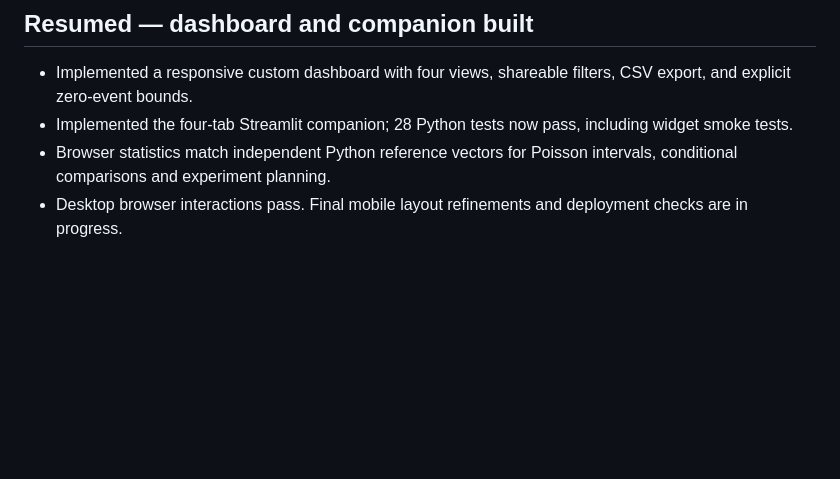
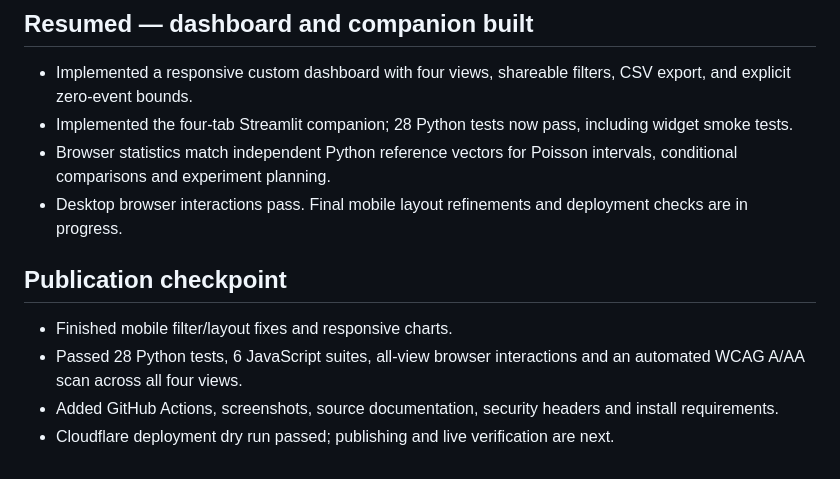
Before and after one commit to kushal-acharya/av-safety-rate-explorer, a Markdown page: PROGRESS.md, the part around the change. GitHub-like rendering; blank space fills up the shorter version.

```diff
--- a/PROGRESS.md
+++ b/PROGRESS.md
@@ -26,3 +26,9 @@
 - Implemented the four-tab Streamlit companion; 28 Python tests now pass, including widget smoke tests.
 - Browser statistics match independent Python reference vectors for Poisson intervals, conditional comparisons and experiment planning.
 - Desktop browser interactions pass. Final mobile layout refinements and deployment checks are in progress.
+
+## Publication checkpoint
+- Finished mobile filter/layout fixes and responsive charts.
+- Passed 28 Python tests, 6 JavaScript suites, all-view browser interactions and an automated WCAG A/AA scan across all four views.
+- Added GitHub Actions, screenshots, source documentation, security headers and install requirements.
+- Cloudflare deployment dry run passed; publishing and live verification are next.
```
Also changed, not shown: README.md (+121 -11 lines), assets/mobile.png (added), assets/planner.png (added), assets/screenshot.png (added), 9 other files.
